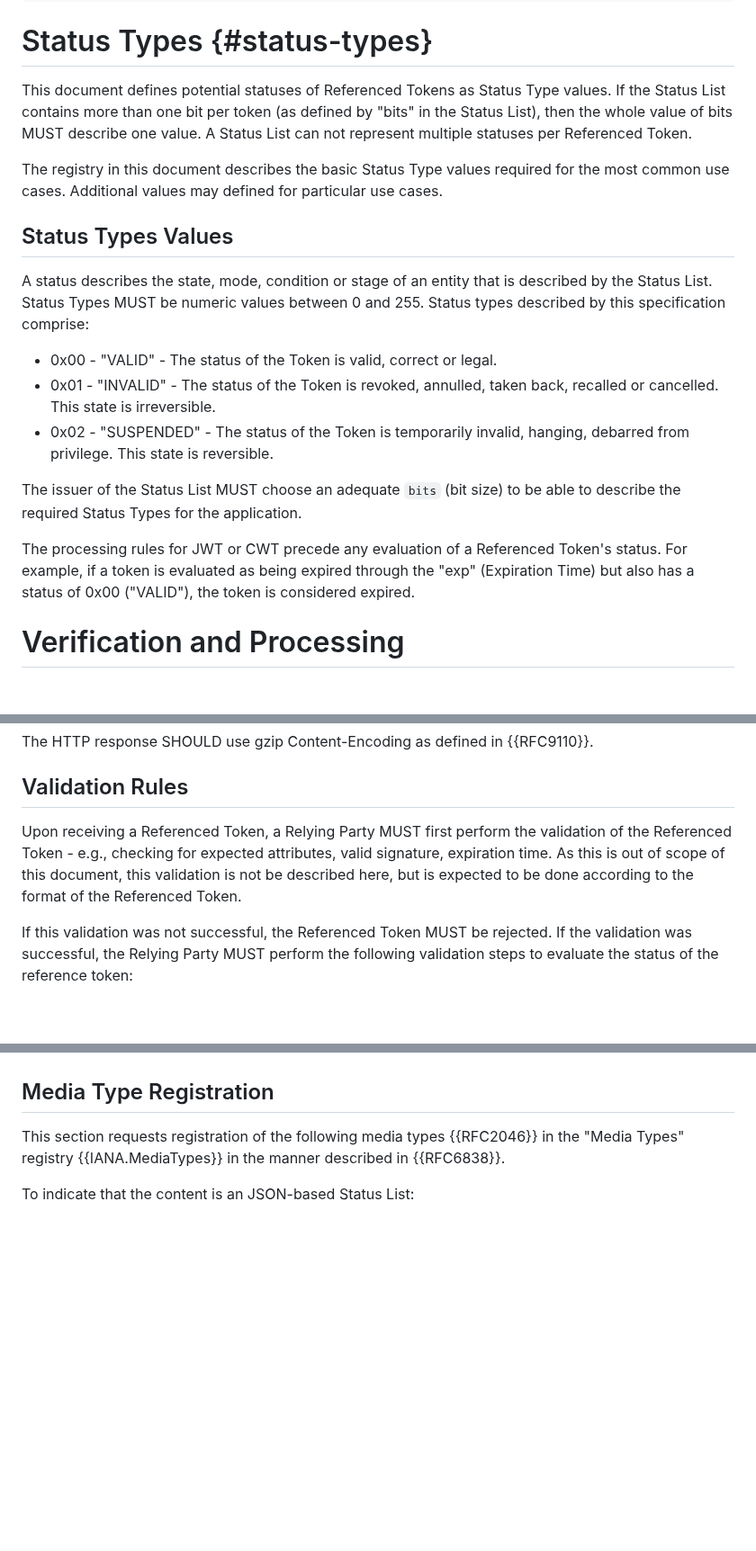
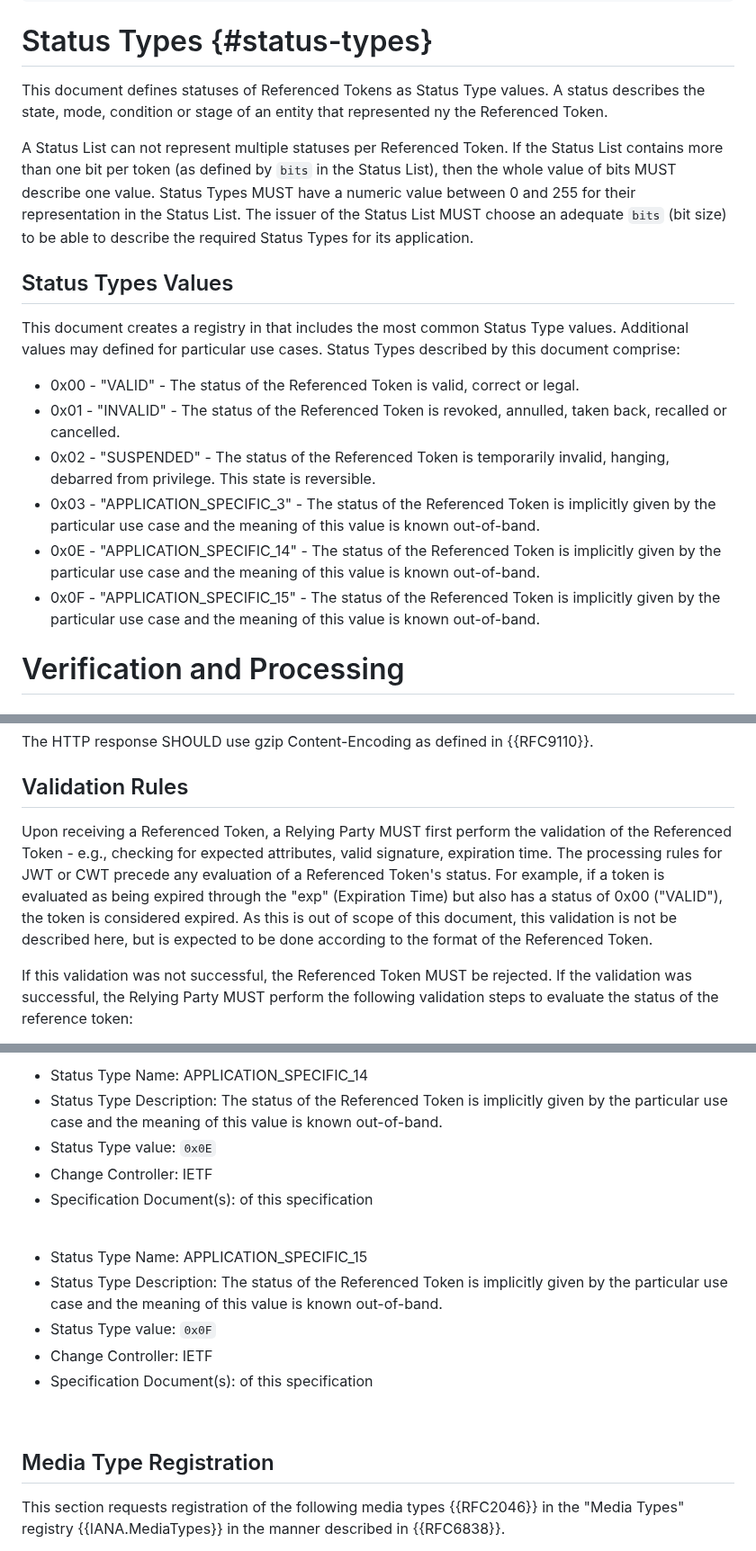
Before and after one commit to oauth-wg/draft-ietf-oauth-status-list, a Markdown page: draft-ietf-oauth-status-list.md, 3 parts joined by grey strips. Shown at 90% size. Rendered like a GitHub page; blank space fills up the shorter version.

```diff
--- a/draft-ietf-oauth-status-list.md
+++ b/draft-ietf-oauth-status-list.md
@@ -570,23 +570,20 @@ The following is the CBOR Diagnostic Notation of the example above:
 
 # Status Types {#status-types}
 
-This document defines potential statuses of Referenced Tokens as Status Type values. If the Status List contains more than one bit per token (as defined by "bits" in the Status List), then the whole value of bits MUST describe one value. A Status List can not represent multiple statuses per Referenced Token.
+This document defines statuses of Referenced Tokens as Status Type values. A status describes the state, mode, condition or stage of an entity that represented ny the Referenced Token.
 
-The registry in this document describes the basic Status Type values required for the most common use cases.
-Additional values may defined for particular use cases.
+A Status List can not represent multiple statuses per Referenced Token. If the Status List contains more than one bit per token (as defined by `bits` in the Status List), then the whole value of bits MUST describe one value. Status Types MUST have a numeric value between 0 and 255 for their representation in the Status List. The issuer of the Status List MUST choose an adequate `bits` (bit size) to be able to describe the required Status Types for its application.
 
 ## Status Types Values
 
-A status describes the state, mode, condition or stage of an entity that is described by the Status List. Status Types MUST be numeric values between 0 and 255.
-Status types described by this specification comprise:
+This document creates a registry in [](#iana-status-types) that includes the most common Status Type values. Additional values may defined for particular use cases. Status Types described by this document comprise:
 
- - 0x00 - "VALID" - The status of the Token is valid, correct or legal.
- - 0x01 - "INVALID" - The status of the Token is revoked, annulled, taken back, recalled or cancelled. This state is irreversible.
- - 0x02 - "SUSPENDED" - The status of the Token is temporarily invalid, hanging, debarred from privilege. This state is reversible.
-
-The issuer of the Status List MUST choose an adequate `bits` (bit size) to be able to describe the required Status Types for the application.
-
-The processing rules for JWT or CWT precede any evaluation of a Referenced Token's status. For example, if a token is evaluated as being expired through the "exp" (Expiration Time) but also has a status of 0x00 ("VALID"), the token is considered expired.
+ - 0x00 - "VALID" - The status of the Referenced Token is valid, correct or legal.
+ - 0x01 - "INVALID" - The status of the Referenced Token is revoked, annulled, taken back, recalled or cancelled.
+ - 0x02 - "SUSPENDED" - The status of the Referenced Token is temporarily invalid, hanging, debarred from privilege. This state is reversible.
+ - 0x03 - "APPLICATION_SPECIFIC_3" - The status of the Referenced Token is implicitly given by the particular use case and the meaning of this value is known out-of-band.
+ - 0x0E - "APPLICATION_SPECIFIC_14" - The status of the Referenced Token is implicitly given by the particular use case and the meaning of this value is known out-of-band.
+ - 0x0F - "APPLICATION_SPECIFIC_15" - The status of the Referenced Token is implicitly given by the particular use case and the meaning of this value is known out-of-band.
 
 # Verification and Processing
 
@@ -625,8 +622,7 @@ The HTTP response SHOULD use gzip Content-Encoding as defined in {{RFC9110}}.
 
 ## Validation Rules
 
-Upon receiving a Referenced Token, a Relying Party MUST first perform the validation of the Referenced Token - e.g., checking for expected attributes, valid signature, expiration time.
-As this is out of scope of this document, this validation is not be described here, but is expected to be done according to the format of the Referenced Token.
+Upon receiving a Referenced Token, a Relying Party MUST first perform the validation of the Referenced Token - e.g., checking for expected attributes, valid signature, expiration time. The processing rules for JWT or CWT precede any evaluation of a Referenced Token's status. For example, if a token is evaluated as being expired through the "exp" (Expiration Time) but also has a status of 0x00 ("VALID"), the token is considered expired. As this is out of scope of this document, this validation is not be described here, but is expected to be done according to the format of the Referenced Token.
 
 If this validation was not successful, the Referenced Token MUST be rejected. If the validation was successful, the Relying Party MUST perform the following validation steps to evaluate the status of the reference token:
 
@@ -952,0 +1007,16 @@ Specification Document(s):
+<br/>
+
+* Status Type Name: APPLICATION_SPECIFIC_14
+* Status Type Description: The status of the Referenced Token is implicitly given by the particular use case and the meaning of this value is known out-of-band.
+* Status Type value: `0x0E`
+* Change Controller: IETF
+* Specification Document(s): [](#status-types) of this specification
+
+<br/>
+
+* Status Type Name: APPLICATION_SPECIFIC_15
+* Status Type Description: The status of the Referenced Token is implicitly given by the particular use case and the meaning of this value is known out-of-band.
+* Status Type value: `0x0F`
+* Change Controller: IETF
+* Specification Document(s): [](#referenced-token-jose) of this specification
+
```
Also changed, not shown: other parts of draft-ietf-oauth-status-list.md (+65 -1 lines).
